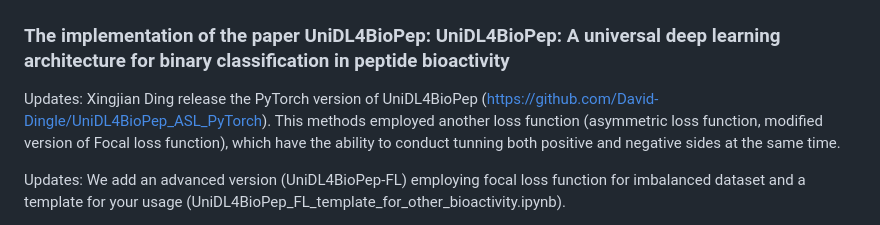
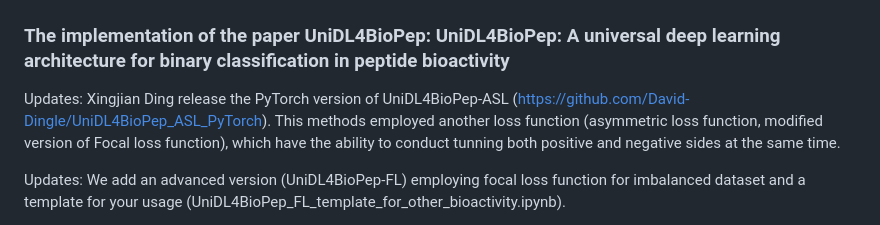
Before and after one commit to dzjxzyd/UniDL4BioPep, a Markdown page: README.md, the part around the change. GitHub-like rendering.

```diff
--- a/README.md
+++ b/README.md
@@ -2,7 +2,7 @@
 
 ### The implementation of the paper UniDL4BioPep: UniDL4BioPep: A universal deep learning architecture for binary classification in peptide bioactivity
 
-Updates: Xingjian Ding release the PyTorch version of UniDL4BioPep (https://github.com/David-Dingle/UniDL4BioPep_ASL_PyTorch). This methods employed another loss function (asymmetric loss function, modified version of Focal loss function), which have the ability to conduct tunning both positive and negative sides at the same time.
+Updates: Xingjian Ding release the PyTorch version of UniDL4BioPep-ASL (https://github.com/David-Dingle/UniDL4BioPep_ASL_PyTorch). This methods employed another loss function (asymmetric loss function, modified version of Focal loss function), which have the ability to conduct tunning both positive and negative sides at the same time.
 
 Updates:  We add an advanced version (UniDL4BioPep-FL) employing focal loss function for imbalanced dataset and a template for your usage (UniDL4BioPep_FL_template_for_other_bioactivity.ipynb).
 
```
